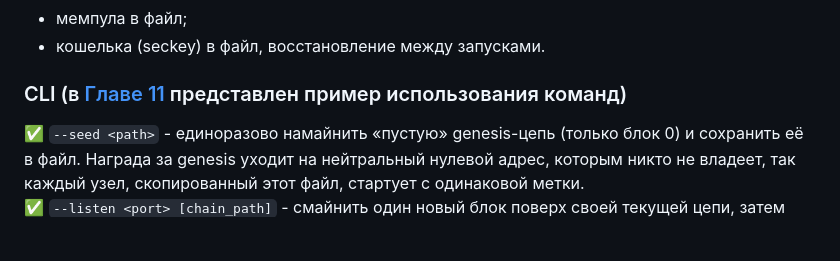
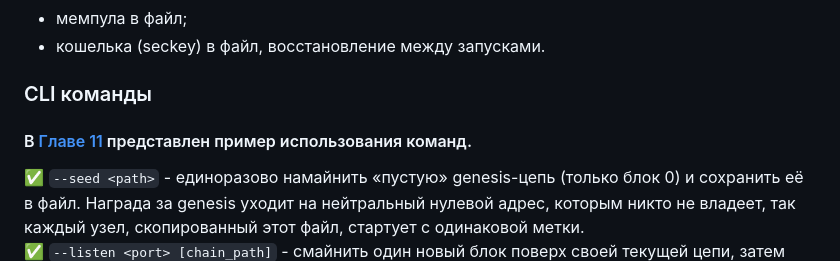
Before and after one commit to crypt0xCode/Siliqua, a Markdown page: Siliqua/docs/ARCHITECTURE.ru.md, the part around one of its changes. GitHub-like rendering; blank space fills up the shorter version.

```diff
--- a/Siliqua/docs/ARCHITECTURE.ru.md
+++ b/Siliqua/docs/ARCHITECTURE.ru.md
@@ -49,7 +49,8 @@
 * мемпула в файл;<br>
 * кошелька (seckey) в файл, восстановление между запусками.<br>
 
-### CLI (в [Главе 11](#глава-11-CLI-команды-и-сценарий-из-двух-узлов) представлен пример использования команд)
+### CLI команды
+#### В [Главе 11](#глава-11-CLI-команды-и-сценарий-из-двух-узлов) представлен пример использования команд.
 ✅ `--seed <path>` - единоразово намайнить «пустую» genesis-цепь (только блок 0) и сохранить её в файл. Награда за genesis уходит на нейтральный нулевой адрес, которым никто не владеет, так каждый узел, скопированный этот файл, стартует с одинаковой метки.<br>
 ✅ `--listen <port> [chain_path]` - смайнить один новый блок поверх своей текущей цепи, затем слушать TCP-порт и обслужить одного подключившегося клиента (пира): провести handshake и отдать ему этот новый блок.<br>
 ✅ `--connect <host> <port> [chain_path]` - подключиться к пиру (к узлу, запущенному с --listen), забрать у него блок и, если он валиден и продолжает свою цепь, добавить в chain_path. Если блок не продолжает свой тип, узел вместо отказа запросит у пира всю цепь и сравнит суммарную работу (правило разрешения форков).<br>
```
Also changed, not shown: other parts of Siliqua/docs/ARCHITECTURE.ru.md (+2 -2 lines), README.md (+4 -3 lines), Siliqua/docs/ARCHITECTURE.en.md (+4 -3 lines).
